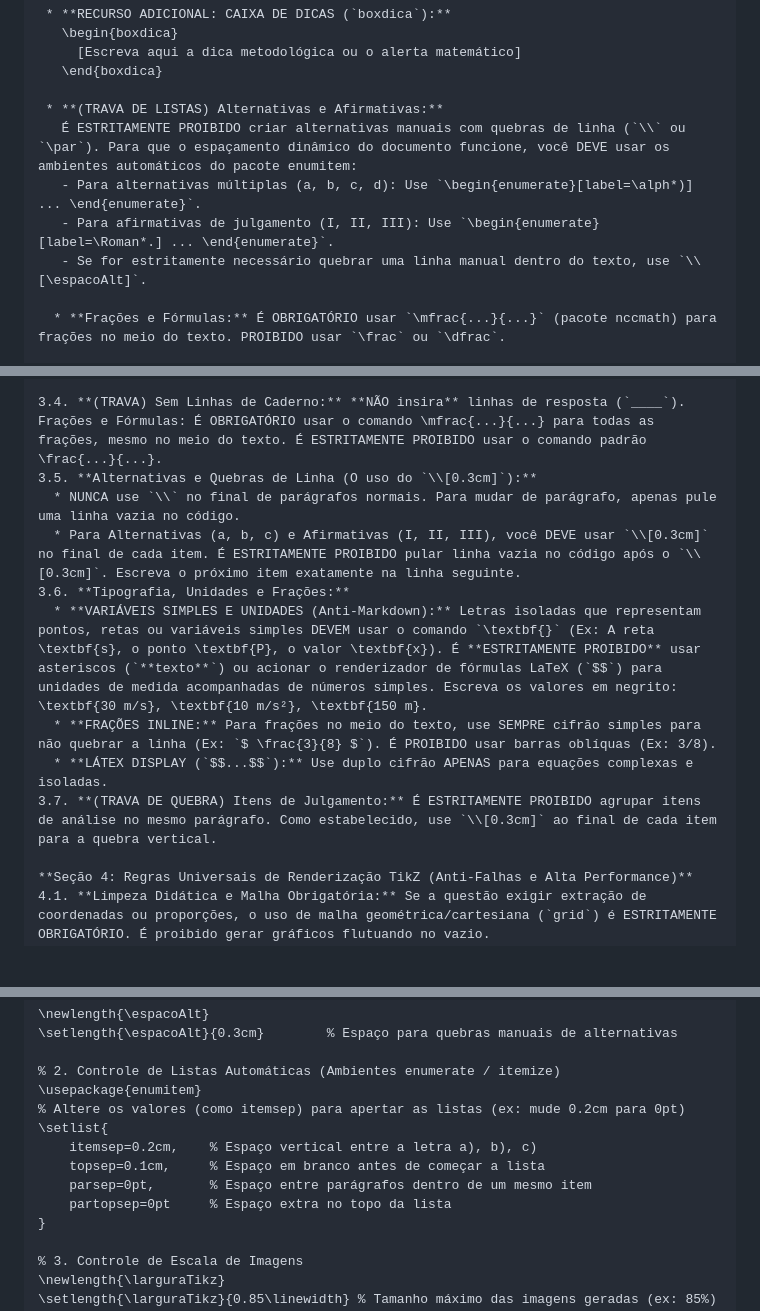
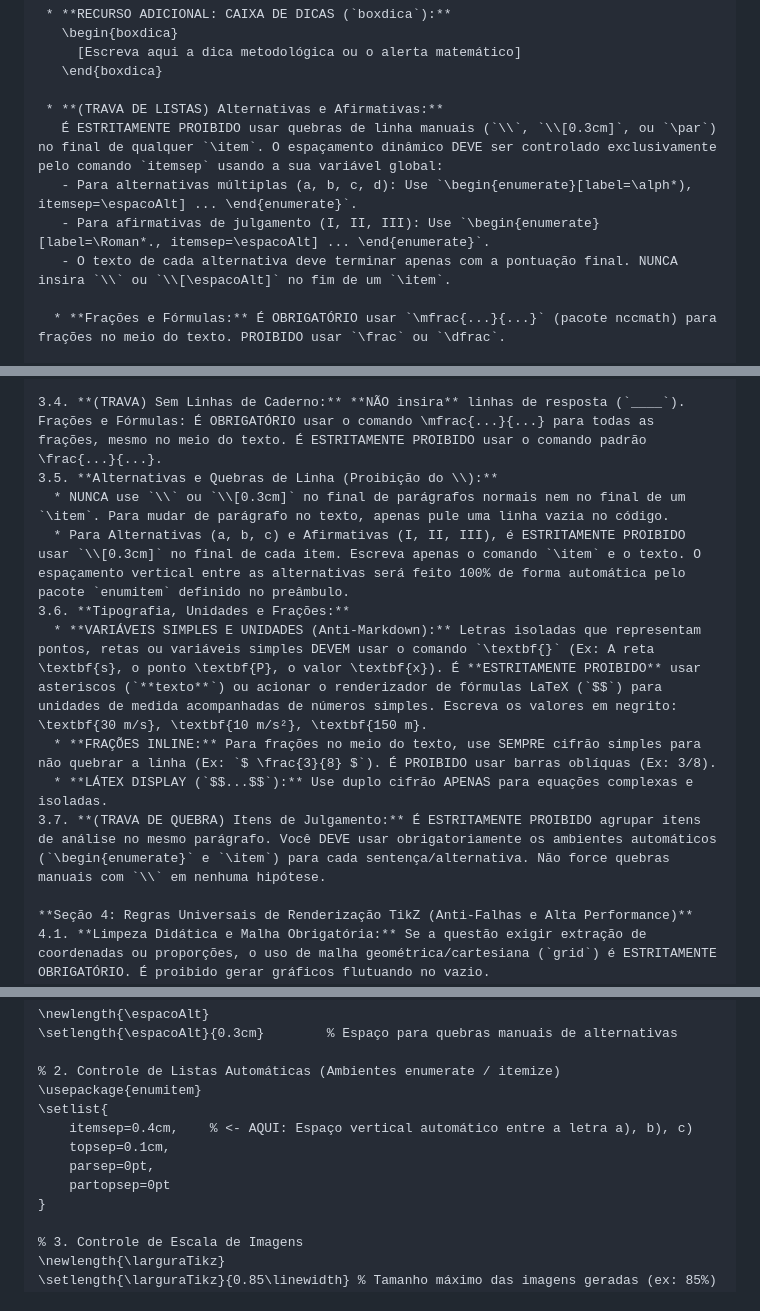
Before and after one commit to profrapha/Prof_Raphael_Material, a Markdown page: Scripts_e_Protocolos/Protocolo_Mikrotex_v1.md, 3 parts joined by grey strips. GitHub-like rendering; blank space fills up the shorter version.

Commit message:
Ajusta regras de formatação para alternativas e quebras de linha no Protocolo Mikrotex

```diff
--- a/Scripts_e_Protocolos/Protocolo_Mikrotex_v1.md
+++ b/Scripts_e_Protocolos/Protocolo_Mikrotex_v1.md
@@ -139,10 +139,10 @@ Atue como um Especialista em Material Didático e Engenheiro TikZ. Ao ler este p
    \end{boxdica}
 
  * **(TRAVA DE LISTAS) Alternativas e Afirmativas:**
-   É ESTRITAMENTE PROIBIDO criar alternativas manuais com quebras de linha (`\\` ou `\par`). Para que o espaçamento dinâmico do documento funcione, você DEVE usar os ambientes automáticos do pacote enumitem:
-   - Para alternativas múltiplas (a, b, c, d): Use `\begin{enumerate}[label=\alph*)] ... \end{enumerate}`.
-   - Para afirmativas de julgamento (I, II, III): Use `\begin{enumerate}[label=\Roman*.] ... \end{enumerate}`.
-   - Se for estritamente necessário quebrar uma linha manual dentro do texto, use `\\[\espacoAlt]`.
+   É ESTRITAMENTE PROIBIDO usar quebras de linha manuais (`\\`, `\\[0.3cm]`, ou `\par`) no final de qualquer `\item`. O espaçamento dinâmico DEVE ser controlado exclusivamente pelo comando `itemsep` usando a sua variável global:
+   - Para alternativas múltiplas (a, b, c, d): Use `\begin{enumerate}[label=\alph*), itemsep=\espacoAlt] ... \end{enumerate}`.
+   - Para afirmativas de julgamento (I, II, III): Use `\begin{enumerate}[label=\Roman*., itemsep=\espacoAlt] ... \end{enumerate}`.
+   - O texto de cada alternativa deve terminar apenas com a pontuação final. NUNCA insira `\\` ou `\\[\espacoAlt]` no fim de um `\item`.
 
   * **Frações e Fórmulas:** É OBRIGATÓRIO usar `\mfrac{...}{...}` (pacote nccmath) para frações no meio do texto. PROIBIDO usar `\frac` ou `\dfrac`.
 
@@ -168,14 +168,14 @@ Atue como um Especialista em Material Didático e Engenheiro TikZ. Ao ler este p
 
 3.4. **(TRAVA) Sem Linhas de Caderno:** **NÃO insira** linhas de resposta (`____`).
 Frações e Fórmulas: É OBRIGATÓRIO usar o comando \mfrac{...}{...} para todas as frações, mesmo no meio do texto. É ESTRITAMENTE PROIBIDO usar o comando padrão \frac{...}{...}.
-3.5. **Alternativas e Quebras de Linha (O uso do `\\[0.3cm]`):**
-  * NUNCA use `\\` no final de parágrafos normais. Para mudar de parágrafo, apenas pule uma linha vazia no código.
-  * Para Alternativas (a, b, c) e Afirmativas (I, II, III), você DEVE usar `\\[0.3cm]` no final de cada item. É ESTRITAMENTE PROIBIDO pular linha vazia no código após o `\\[0.3cm]`. Escreva o próximo item exatamente na linha seguinte.
+3.5. **Alternativas e Quebras de Linha (Proibição do \\):**
+  * NUNCA use `\\` ou `\\[0.3cm]` no final de parágrafos normais nem no final de um `\item`. Para mudar de parágrafo no texto, apenas pule uma linha vazia no código.
+  * Para Alternativas (a, b, c) e Afirmativas (I, II, III), é ESTRITAMENTE PROIBIDO usar `\\[0.3cm]` no final de cada item. Escreva apenas o comando `\item` e o texto. O espaçamento vertical entre as alternativas será feito 100% de forma automática pelo pacote `enumitem` definido no preâmbulo.
 3.6. **Tipografia, Unidades e Frações:**
   * **VARIÁVEIS SIMPLES E UNIDADES (Anti-Markdown):** Letras isoladas que representam pontos, retas ou variáveis simples DEVEM usar o comando `\textbf{}` (Ex: A reta \textbf{s}, o ponto \textbf{P}, o valor \textbf{x}). É **ESTRITAMENTE PROIBIDO** usar asteriscos (`**texto**`) ou acionar o renderizador de fórmulas LaTeX (`$$`) para unidades de medida acompanhadas de números simples. Escreva os valores em negrito: \textbf{30 m/s}, \textbf{10 m/s²}, \textbf{150 m}.
   * **FRAÇÕES INLINE:** Para frações no meio do texto, use SEMPRE cifrão simples para não quebrar a linha (Ex: `$ \frac{3}{8} $`). É PROIBIDO usar barras oblíquas (Ex: 3/8).
   * **LÁTEX DISPLAY (`$$...$$`):** Use duplo cifrão APENAS para equações complexas e isoladas.
-3.7. **(TRAVA DE QUEBRA) Itens de Julgamento:** É ESTRITAMENTE PROIBIDO agrupar itens de análise no mesmo parágrafo. Como estabelecido, use `\\[0.3cm]` ao final de cada item para a quebra vertical.
+3.7. **(TRAVA DE QUEBRA) Itens de Julgamento:** É ESTRITAMENTE PROIBIDO agrupar itens de análise no mesmo parágrafo. Você DEVE usar obrigatoriamente os ambientes automáticos (`\begin{enumerate}` e `\item`) para cada sentença/alternativa. Não force quebras manuais com `\\` em nenhuma hipótese.
 
 **Seção 4: Regras Universais de Renderização TikZ (Anti-Falhas e Alta Performance)**
 4.1. **Limpeza Didática e Malha Obrigatória:** Se a questão exigir extração de coordenadas ou proporções, o uso de malha geométrica/cartesiana (`grid`) é ESTRITAMENTE OBRIGATÓRIO. É proibido gerar gráficos flutuando no vazio.
@@ -237,12 +237,11 @@ Frações e Fórmulas: É OBRIGATÓRIO usar o comando \mfrac{...}{...} para toda
 
 % 2. Controle de Listas Automáticas (Ambientes enumerate / itemize)
 \usepackage{enumitem}
-% Altere os valores (como itemsep) para apertar as listas (ex: mude 0.2cm para 0pt)
 \setlist{
-    itemsep=0.2cm,    % Espaço vertical entre a letra a), b), c)
-    topsep=0.1cm,     % Espaço em branco antes de começar a lista
-    parsep=0pt,       % Espaço entre parágrafos dentro de um mesmo item
-    partopsep=0pt     % Espaço extra no topo da lista
+    itemsep=0.4cm,    % <- AQUI: Espaço vertical automático entre a letra a), b), c)
+    topsep=0.1cm,
+    parsep=0pt,
+    partopsep=0pt
 }
 
 % 3. Controle de Escala de Imagens
```
Also changed, not shown: other parts of Scripts_e_Protocolos/Protocolo_Mikrotex_v1.md (+1 -6 lines).
